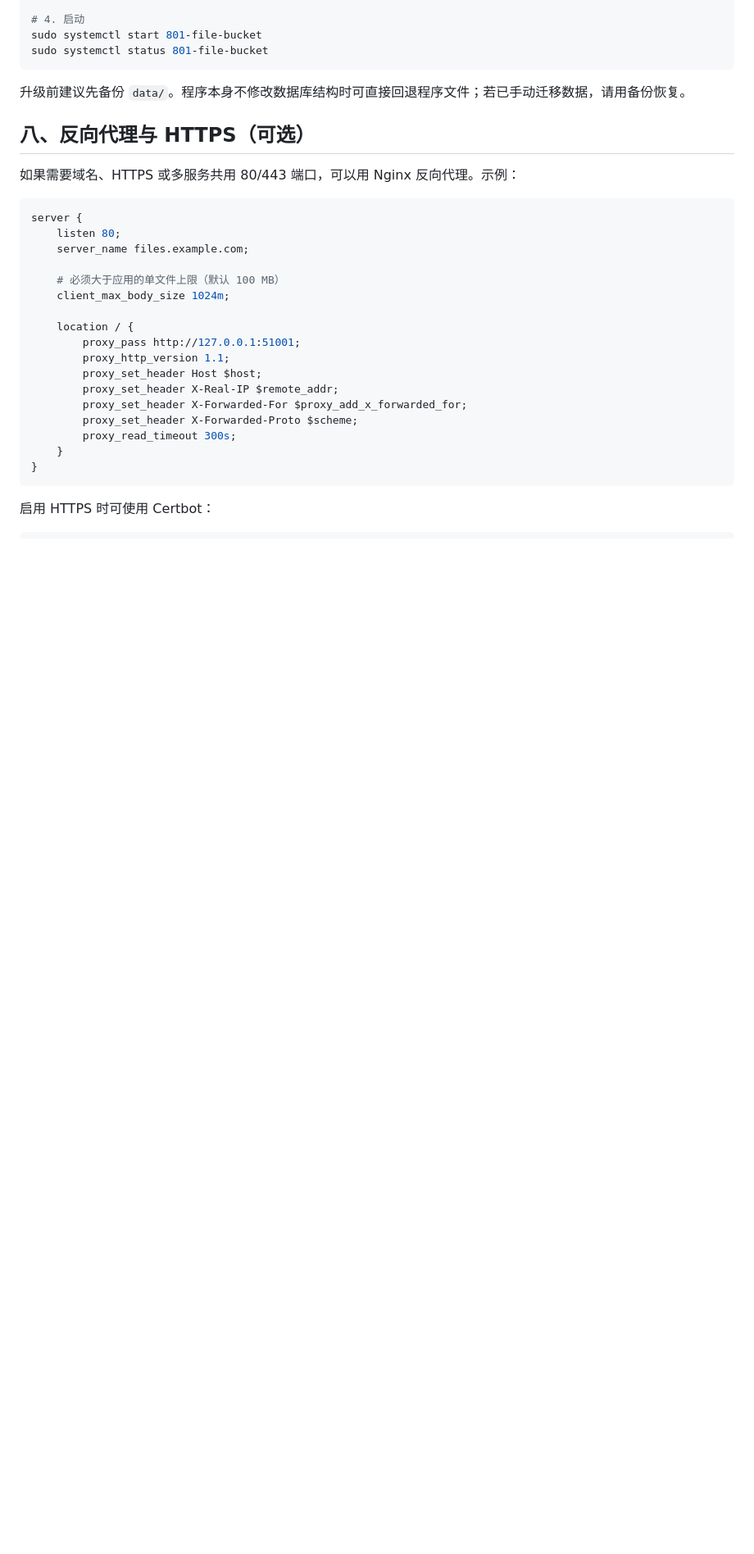
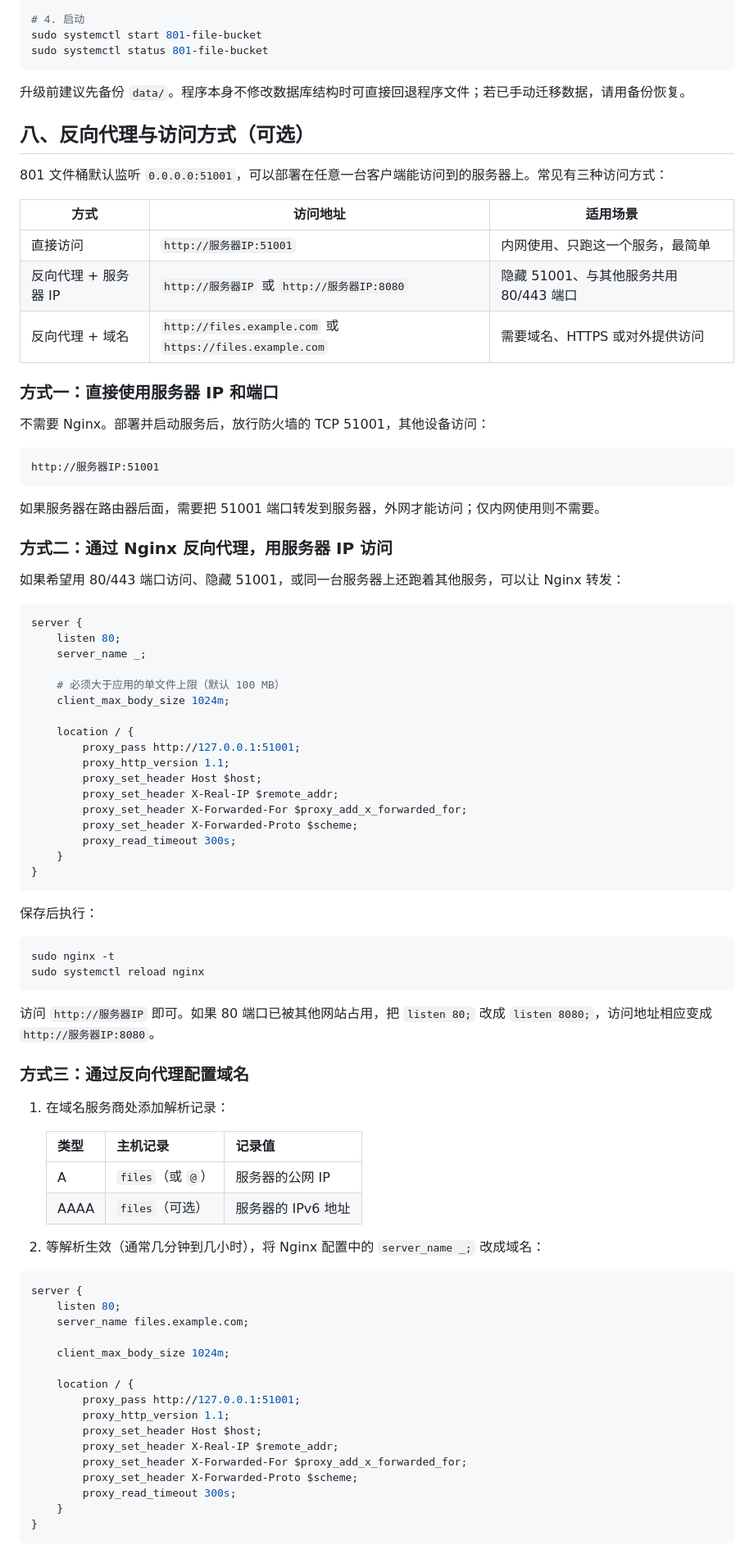
Before and after one commit to mdhyy008/801-file-bucket, a Markdown page: DEPLOY.md, the part around one of its changes. Shown at 82% size. GitHub-like rendering; blank space fills up the shorter version.

Commit message:
补充服务器 IP 与域名反向代理部署说明

````diff
--- a/DEPLOY.md
+++ b/DEPLOY.md
@@ -301,14 +301,34 @@ sudo systemctl status 801-file-bucket
 
 升级前建议先备份 `data/`。程序本身不修改数据库结构时可直接回退程序文件；若已手动迁移数据，请用备份恢复。
 
-## 八、反向代理与 HTTPS（可选）
+## 八、反向代理与访问方式（可选）
 
-如果需要域名、HTTPS 或多服务共用 80/443 端口，可以用 Nginx 反向代理。示例：
+801 文件桶默认监听 `0.0.0.0:51001`，可以部署在任意一台客户端能访问到的服务器上。常见有三种访问方式：
+
+| 方式 | 访问地址 | 适用场景 |
+| --- | --- | --- |
+| 直接访问 | `http://服务器IP:51001` | 内网使用、只跑这一个服务，最简单 |
+| 反向代理 + 服务器 IP | `http://服务器IP` 或 `http://服务器IP:8080` | 隐藏 51001、与其他服务共用 80/443 端口 |
+| 反向代理 + 域名 | `http://files.example.com` 或 `https://files.example.com` | 需要域名、HTTPS 或对外提供访问 |
+
+### 方式一：直接使用服务器 IP 和端口
+
+不需要 Nginx。部署并启动服务后，放行防火墙的 TCP 51001，其他设备访问：
+
+```
+http://服务器IP:51001
+```
+
+如果服务器在路由器后面，需要把 51001 端口转发到服务器，外网才能访问；仅内网使用则不需要。
+
+### 方式二：通过 Nginx 反向代理，用服务器 IP 访问
+
+如果希望用 80/443 端口访问、隐藏 51001，或同一台服务器上还跑着其他服务，可以让 Nginx 转发：
 
 ```nginx
 server {
     listen 80;
-    server_name files.example.com;
+    server_name _;
 
     # 必须大于应用的单文件上限（默认 100 MB）
     client_max_body_size 1024m;
@@ -325,4 +345,42 @@ server {
 }
 ```
 
-启用 HTTPS 时可使用 Certbot：
+保存后执行：
+
+```bash
+sudo nginx -t
+sudo systemctl reload nginx
+```
+
+访问 `http://服务器IP` 即可。如果 80 端口已被其他网站占用，把 `listen 80;` 改成 `listen 8080;`，访问地址相应变成 `http://服务器IP:8080`。
+
+### 方式三：通过反向代理配置域名
+
+1. 在域名服务商处添加解析记录：
+
+   | 类型 | 主机记录 | 记录值 |
+   | --- | --- | --- |
+   | A | `files`（或 `@`） | 服务器的公网 IP |
+   | AAAA | `files`（可选） | 服务器的 IPv6 地址 |
+
+2. 等解析生效（通常几分钟到几小时），将 Nginx 配置中的 `server_name _;` 改成域名：
+
+```nginx
+server {
+    listen 80;
+    server_name files.example.com;
+
+    client_max_body_size 1024m;
+
+    location / {
+        proxy_pass http://127.0.0.1:51001;
+        proxy_http_version 1.1;
+        proxy_set_header Host $host;
+        proxy_set_header X-Real-IP $remote_addr;
+        proxy_set_header X-Forwarded-For $proxy_add_x_forwarded_for;
+        proxy_set_header X-Forwarded-Proto $scheme;
+        proxy_read_timeout 300s;
+    }
+}
+```
+
````
Also changed, not shown: other parts of DEPLOY.md (+14 -2 lines), README.md (+3 -1 lines).
